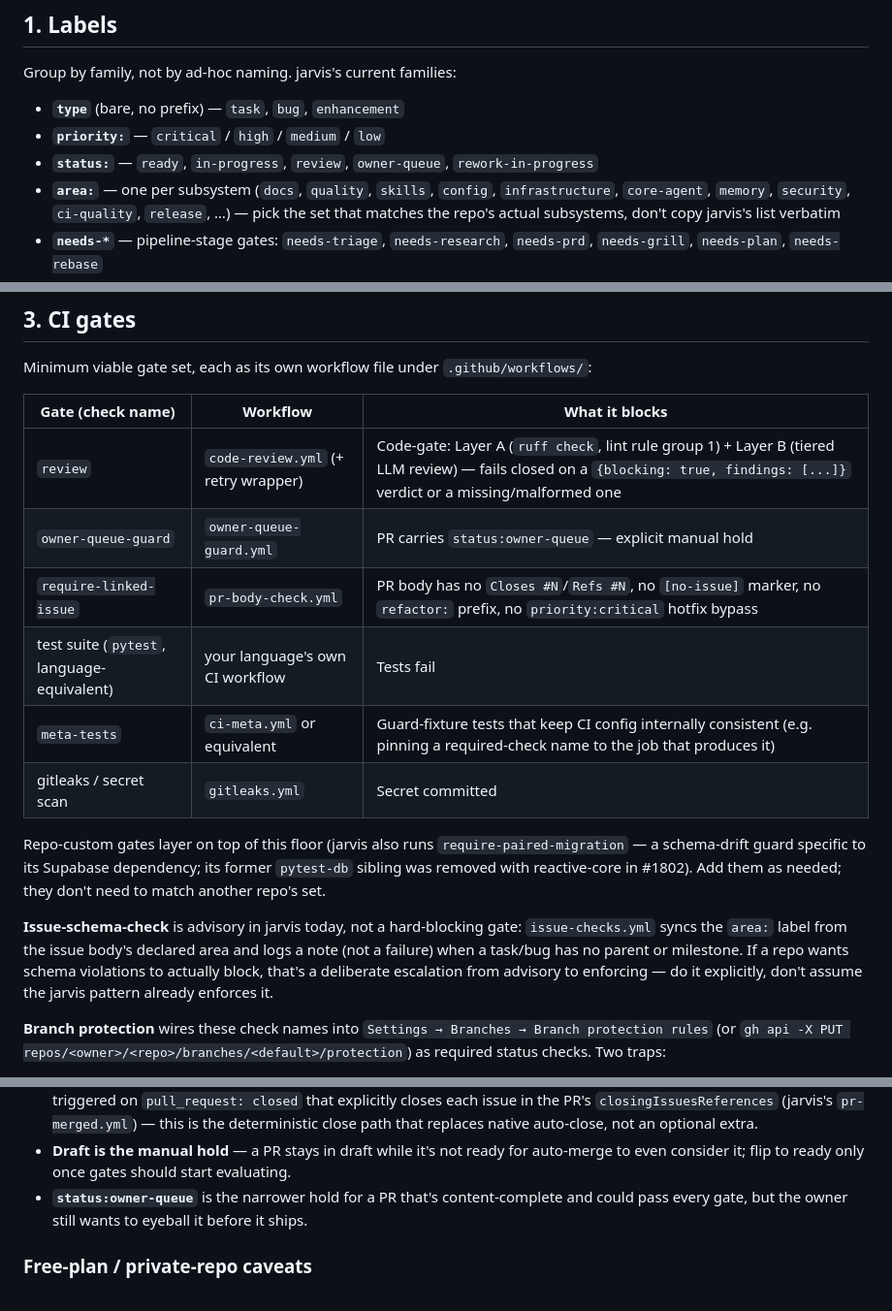
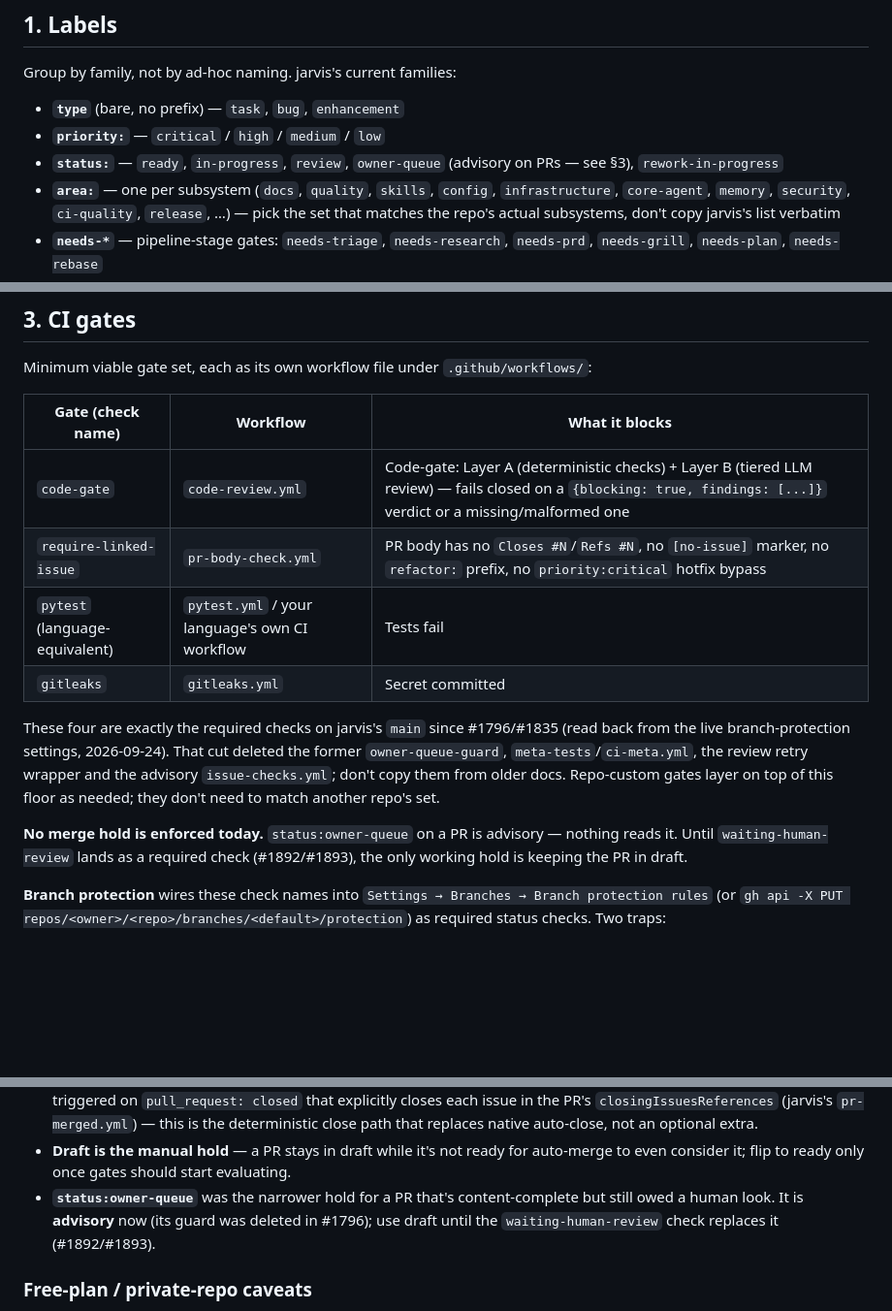
Before and after one commit to Osasuwu/jarvis, a Markdown page: docs/reference/github-repo-setup.md, 3 parts joined by grey strips. Shown at 97% size. GitHub-like rendering; blank space fills up the shorter version.

Commit message:
docs: mark status:owner-queue advisory, align gate table with live protection (#1919)
owner-queue-guard was deleted in #1796/#1835, but AGENTS.md and the
repo-setup gate table still described it as a live required check. The
table also listed other gates cut in the same change (meta-tests,
review retry wrapper, issue-checks, require-paired-migration).

Both now name exactly the four checks read back from main's branch
protection (code-gate, require-linked-issue, pytest, gitleaks). They also
state that a PR hold is only real in draft until waiting-human-review
lands (#1892/#1893).

Refs #1891

Co-authored-by: Jarvis Agent <agent@jarvis.local>
Co-authored-by: Claude Opus 5.5 <noreply@anthropic.com>

```diff
--- a/docs/reference/github-repo-setup.md
+++ b/docs/reference/github-repo-setup.md
@@ -22,7 +22,8 @@ Group by family, not by ad-hoc naming. jarvis's current families:
 
 - **`type`** (bare, no prefix) — `task`, `bug`, `enhancement`
 - **`priority:`** — `critical` / `high` / `medium` / `low`
-- **`status:`** — `ready`, `in-progress`, `review`, `owner-queue`, `rework-in-progress`
+- **`status:`** — `ready`, `in-progress`, `review`, `owner-queue` (advisory on PRs — see §3),
+  `rework-in-progress`
 - **`area:`** — one per subsystem (`docs`, `quality`, `skills`, `config`, `infrastructure`,
   `core-agent`, `memory`, `security`, `ci-quality`, `release`, …) — pick the set that matches
   the repo's actual subsystems, don't copy jarvis's list verbatim
@@ -66,23 +67,20 @@ Minimum viable gate set, each as its own workflow file under `.github/workflows/
 
 | Gate (check name) | Workflow | What it blocks |
 |---|---|---|
-| `review` | `code-review.yml` (+ retry wrapper) | Code-gate: Layer A (`ruff check`, lint rule group 1) + Layer B (tiered LLM review) — fails closed on a `{blocking: true, findings: [...]}` verdict or a missing/malformed one |
-| `owner-queue-guard` | `owner-queue-guard.yml` | PR carries `status:owner-queue` — explicit manual hold |
+| `code-gate` | `code-review.yml` | Code-gate: Layer A (deterministic checks) + Layer B (tiered LLM review) — fails closed on a `{blocking: true, findings: [...]}` verdict or a missing/malformed one |
 | `require-linked-issue` | `pr-body-check.yml` | PR body has no `Closes #N`/`Refs #N`, no `[no-issue]` marker, no `refactor:` prefix, no `priority:critical` hotfix bypass |
-| test suite (`pytest`, language-equivalent) | your language's own CI workflow | Tests fail |
-| `meta-tests` | `ci-meta.yml` or equivalent | Guard-fixture tests that keep CI config internally consistent (e.g. pinning a required-check name to the job that produces it) |
-| gitleaks / secret scan | `gitleaks.yml` | Secret committed |
+| `pytest` (language-equivalent) | `pytest.yml` / your language's own CI workflow | Tests fail |
+| `gitleaks` | `gitleaks.yml` | Secret committed |
 
-Repo-custom gates layer on top of this floor (jarvis also runs
-`require-paired-migration` — a schema-drift guard specific to its Supabase dependency; its
-former `pytest-db` sibling was removed with reactive-core in #1802). Add them as needed; they
-don't need to match another repo's set.
+These four are exactly the required checks on jarvis's `main` since #1796/#1835 (read back from
+the live branch-protection settings, 2026-09-24). That cut deleted the former
+`owner-queue-guard`, `meta-tests`/`ci-meta.yml`, the review retry wrapper and the advisory
+`issue-checks.yml`; don't copy them from older docs. Repo-custom gates layer on top of this
+floor as needed; they don't need to match another repo's set.
 
-**Issue-schema-check** is advisory in jarvis today, not a hard-blocking gate: `issue-checks.yml`
-syncs the `area:` label from the issue body's declared area and logs a note (not a failure)
-when a task/bug has no parent or milestone. If a repo wants schema violations to actually
-block, that's a deliberate escalation from advisory to enforcing — do it explicitly, don't
-assume the jarvis pattern already enforces it.
+**No merge hold is enforced today.** `status:owner-queue` on a PR is advisory — nothing reads
+it. Until `waiting-human-review` lands as a required check (#1892/#1893), the only working hold
+is keeping the PR in draft.
 
 **Branch protection** wires these check names into
 `Settings → Branches → Branch protection rules` (or `gh api -X PUT
@@ -208,8 +206,9 @@ read it back out of the body).
   that replaces native auto-close, not an optional extra.
 - **Draft is the manual hold** — a PR stays in draft while it's not ready for auto-merge to
   even consider it; flip to ready only once gates should start evaluating.
-- **`status:owner-queue`** is the narrower hold for a PR that's content-complete and could
-  pass every gate, but the owner still wants to eyeball it before it ships.
+- **`status:owner-queue`** was the narrower hold for a PR that's content-complete but still
+  owed a human look. It is **advisory** now (its guard was deleted in #1796); use draft until
+  the `waiting-human-review` check replaces it (#1892/#1893).
 
 ### Free-plan / private-repo caveats
 
```
Also changed, not shown: AGENTS.md (+5 -3 lines).
